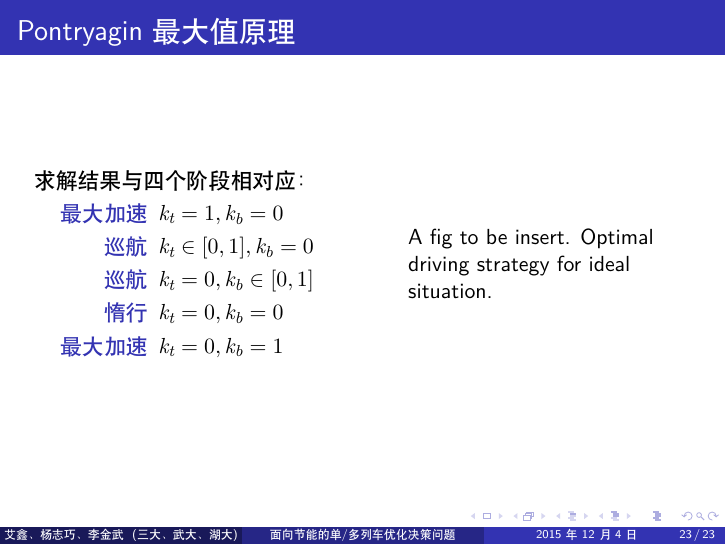
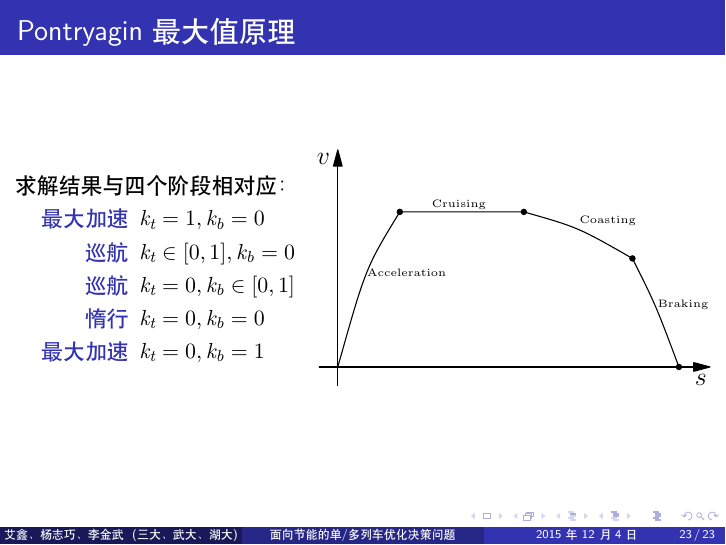
Before and after one commit to Scicomath/gmcm, LaTeX slides (PPT/PPT.tex): page 26 of 26. Compiled offline with XeLaTeX.

Commit message:
完成Pontryagin最大值原理

```diff
--- a/PPT/PPT.tex
+++ b/PPT/PPT.tex
@@ -246,7 +246,7 @@
 
 \begin{frame}{Pontryagin最大值原理}
 \begin{columns}[c]
-\column{6cm}
+\column{5cm}
 求解结果与四个阶段相对应：
 \begin{description}
   \item[最大加速] $k_t = 1, k_b = 0$
@@ -256,7 +256,7 @@
   \item[最大加速] $k_t = 0, k_b = 1$
 \end{description}
 
-\column{5cm} A fig to be insert. Optimal driving strategy for ideal situation.
+\column{7cm} \includegraphics[width=7cm]{fig/fig4/fig4.pdf}
 \end{columns}
 \end{frame}
 
```
Also changed, not shown: PPT/PPT.pdf, PPT/fig/fig4/fig4.pdf (added), 1 other file.
